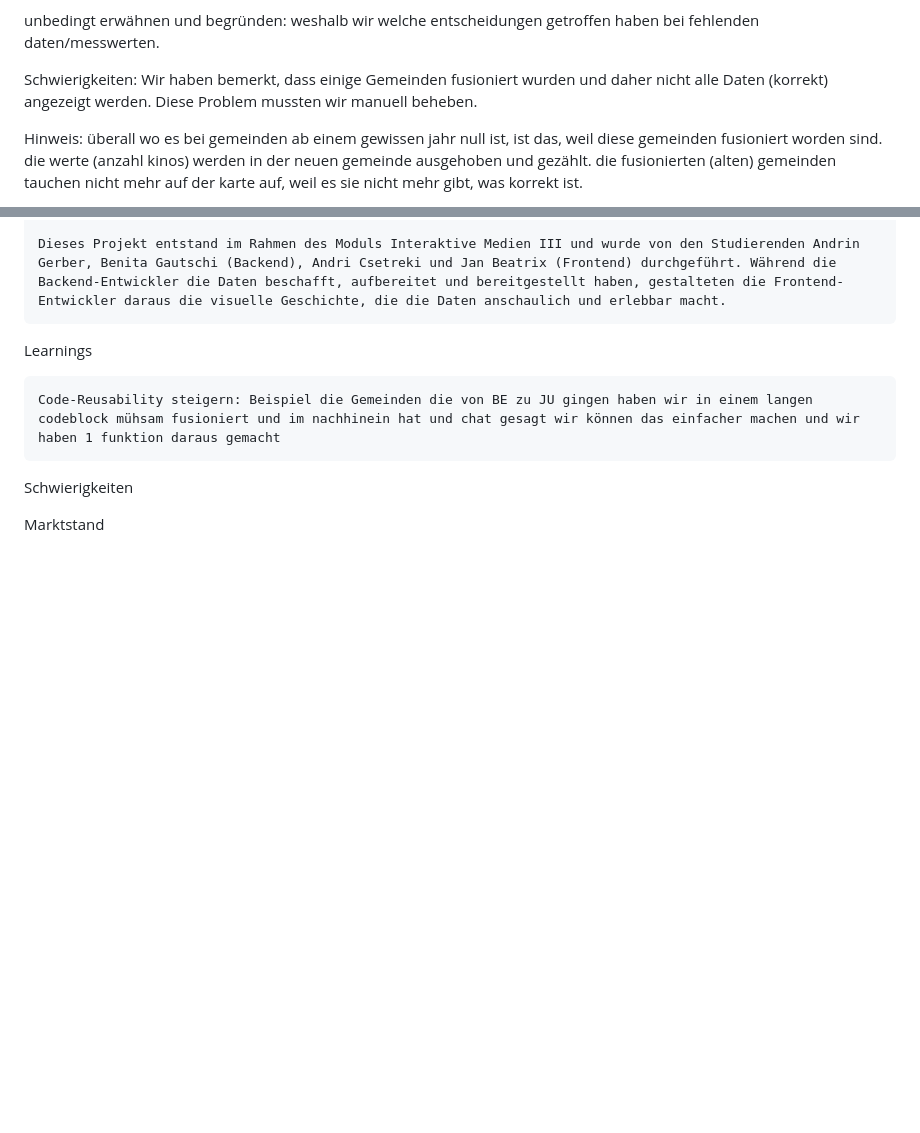
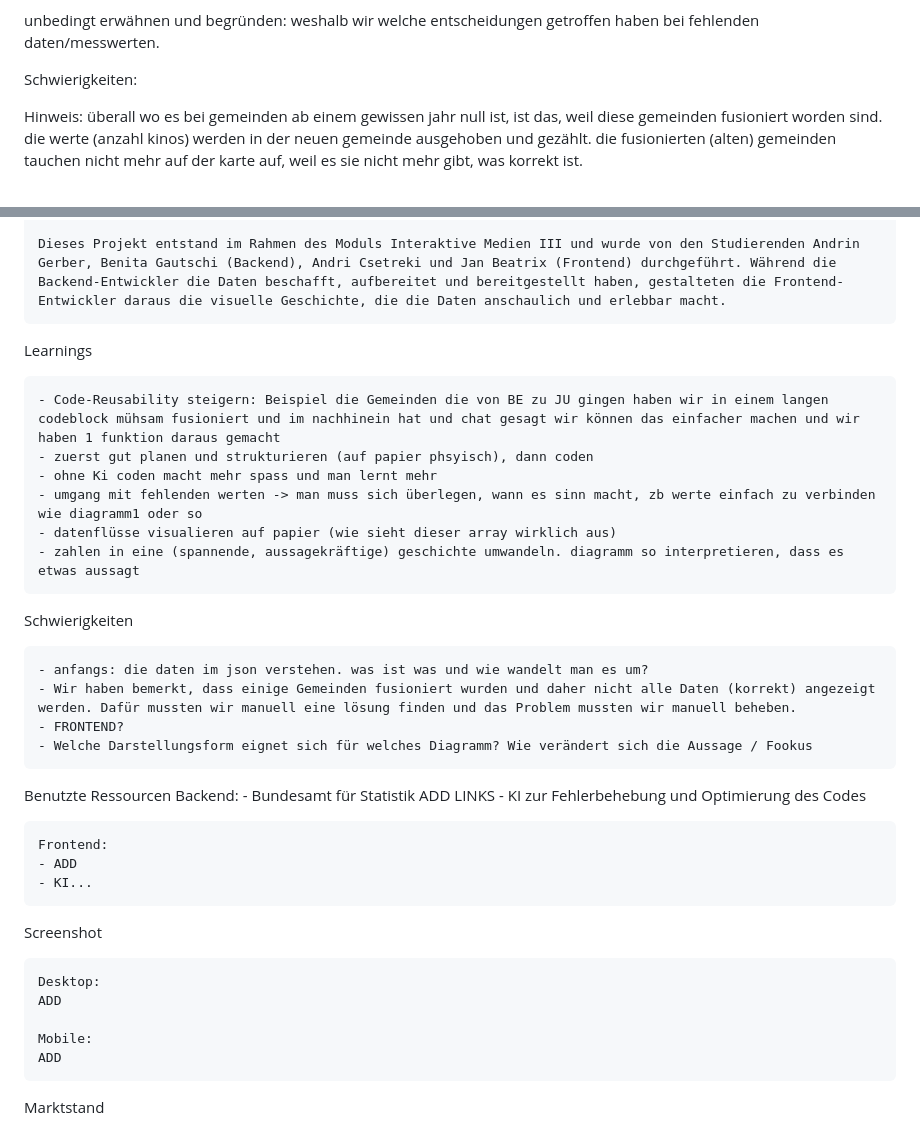
Before and after one commit to andrin-gerber/happy_coding_im3, a Markdown page: README.md, 2 parts joined by grey strips. GitHub-like rendering; blank space fills up the shorter version.

```diff
--- a/README.md
+++ b/README.md
@@ -10,7 +10,6 @@ Kurze Beschreibung des Projekts mit folgenden Themen:
 unbedingt erwähnen und begründen: weshalb wir welche entscheidungen getroffen haben bei fehlenden daten/messwerten.
 
 Schwierigkeiten:
-Wir haben bemerkt, dass einige Gemeinden fusioniert wurden und daher nicht alle Daten (korrekt) angezeigt werden. Diese Problem mussten wir manuell beheben.
 
 Hinweis: überall wo es bei gemeinden ab einem gewissen jahr null ist, ist das, weil diese gemeinden fusioniert worden sind. die werte (anzahl kinos) werden in der neuen gemeinde ausgehoben und gezählt. die fusionierten (alten) gemeinden tauchen nicht mehr auf der karte auf, weil es sie nicht mehr gibt, was korrekt ist.
 
@@ -27,10 +26,36 @@ Null angaben in dia3 sind aufgrund der fusionierten gemeinden
 
 Learnings
 
-    Code-Reusability steigern: Beispiel die Gemeinden die von BE zu JU gingen haben wir in einem langen codeblock mühsam fusioniert und im nachhinein hat und chat gesagt wir können das einfacher machen und wir haben 1 funktion daraus gemacht
+    - Code-Reusability steigern: Beispiel die Gemeinden die von BE zu JU gingen haben wir in einem langen codeblock mühsam fusioniert und im nachhinein hat und chat gesagt wir können das einfacher machen und wir haben 1 funktion daraus gemacht
+    - zuerst gut planen und strukturieren (auf papier phsyisch), dann coden
+    - ohne Ki coden macht mehr spass und man lernt mehr
+    - umgang mit fehlenden werten -> man muss sich überlegen, wann es sinn macht, zb werte einfach zu verbinden wie diagramm1 oder so
+    - datenflüsse visualieren auf papier (wie sieht dieser array wirklich aus)
+    - zahlen in eine (spannende, aussagekräftige) geschichte umwandeln. diagramm so interpretieren, dass es etwas aussagt
 
 Schwierigkeiten
 
+    - anfangs: die daten im json verstehen. was ist was und wie wandelt man es um?
+    - Wir haben bemerkt, dass einige Gemeinden fusioniert wurden und daher nicht alle Daten (korrekt) angezeigt werden. Dafür mussten wir manuell eine lösung finden und das Problem mussten wir manuell beheben.
+    - FRONTEND?
+    - Welche Darstellungsform eignet sich für welches Diagramm? Wie verändert sich die Aussage / Fookus
+
+Benutzte Ressourcen
+    Backend:
+    - Bundesamt für Statistik ADD LINKS
+    - KI zur Fehlerbehebung und Optimierung des Codes
+
+    Frontend:
+    - ADD
+    - KI...
+
+Screenshot
+
+    Desktop:
+    ADD
+
+    Mobile:
+    ADD
 
 Marktstand
 
```
Also changed, not shown: img.png (added).
